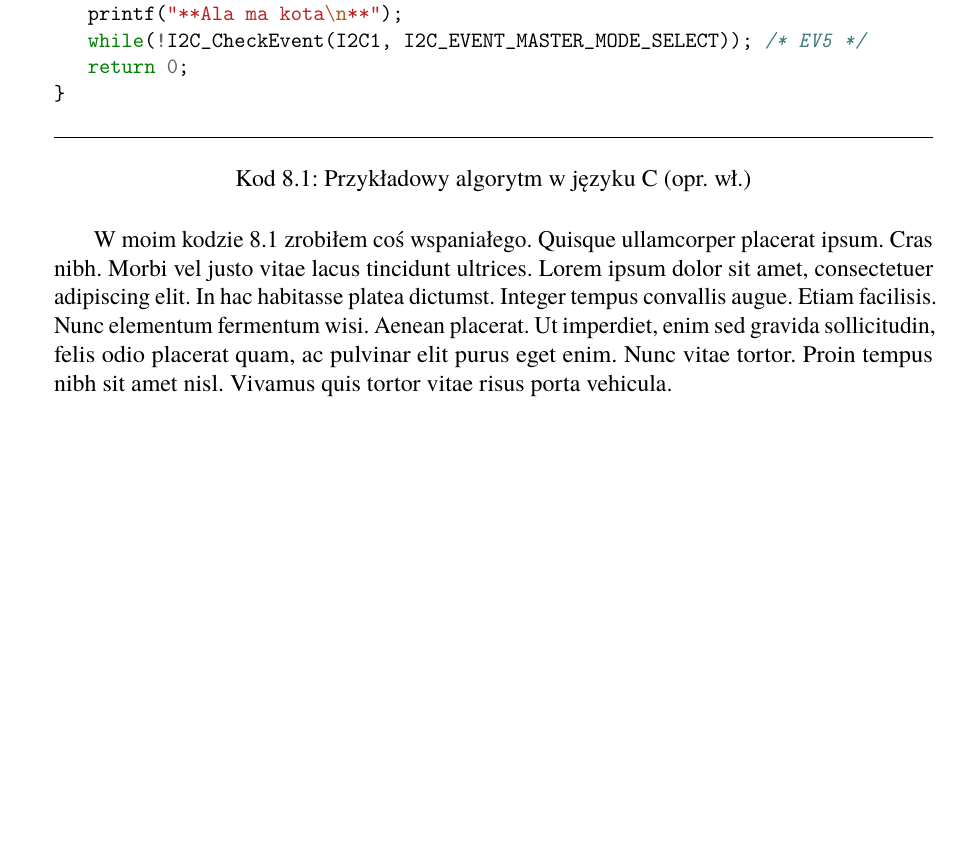
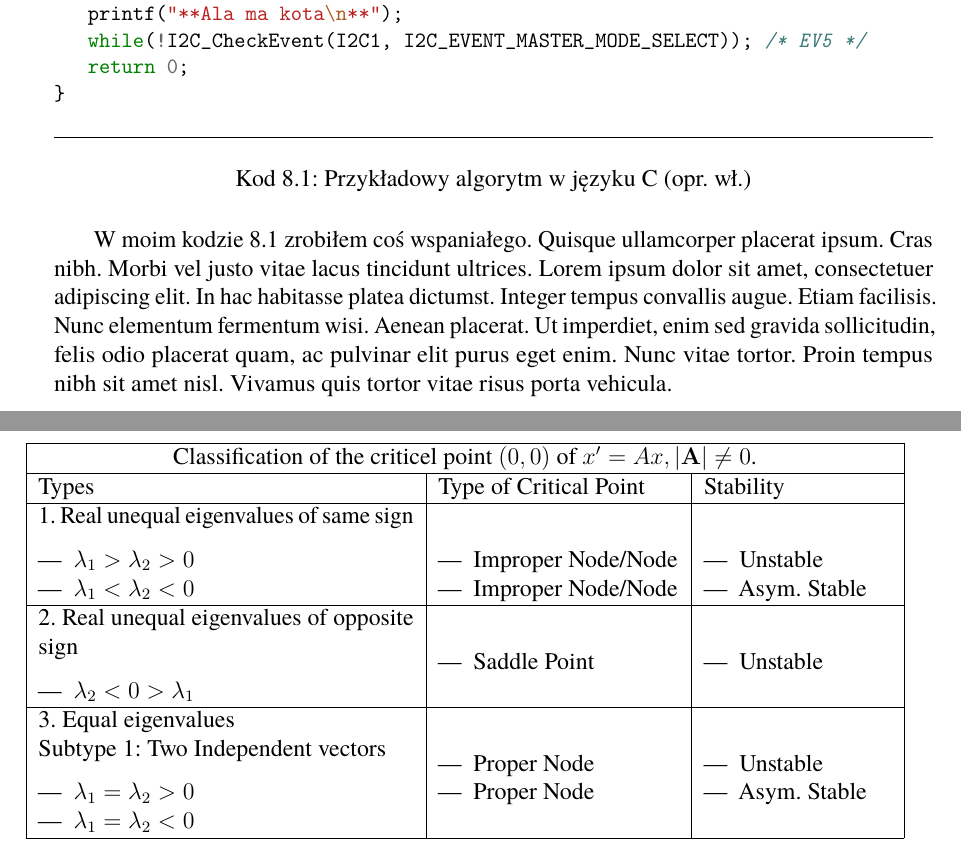
Before and after one commit to kp-marczynski/dietify, a LaTeX thesis (documentation/latex/main.tex, which reads documentation/latex/demo.tex): part of page 21 of 27 before the commit and two parts of pages 21 and 22 of 28 after it, the two joined at a grey line, cut so that both start at the same text, the shorter picture padded with empty space. Compiled offline with pdfLaTeX; a LaTeX package or settings file that is missing is left out.

Commit message:
added demo table

```diff
--- a/documentation/latex/demo.tex
+++ b/documentation/latex/demo.tex
@@ -75,4 +75,59 @@ int main()
 \end{listing}
 
 W moim kodzie \ref{listing:moj} zrobiłem coś wspaniałego. \lipsum[4]
+
+\begin{table}[h]
+	\begin{tabularx}{\textwidth}{|>{\setlength\hsize{1.4\hsize}\setlength\linewidth{\hsize}}X|>{\setlength\hsize{.9\hsize}\setlength\linewidth{\hsize}}X|>{\setlength\hsize{.7\hsize}\setlength\linewidth{\hsize}}X|}
+		\hline
+		\multicolumn{3}{|c|}{Classification of the criticel point $(0,0)$ of $x'=Ax,|\mathbf{A}|\not=0$.}\\
+		\hline
+		Types & Type of Critical Point & Stability \\
+		\hline
+		1. Real unequal eigenvalues of same sign
+		\begin{itemize}
+			\item $\lambda_1 > \lambda_2 > 0$
+			\item $\lambda_1 < \lambda_2 < 0$
+		\end{itemize} &
+		\vphantom{1. Real unequal eigenvalues of same sign}
+		\begin{itemize}
+			\item Improper Node/Node
+			\item Improper Node/Node
+		\end{itemize} &
+		\vphantom{1. Real unequal eigenvalues of same sign}
+		\begin{itemize}
+			\item Unstable
+			\item Asym. Stable
+		\end{itemize}\\
+		\hline
+		2. Real unequal eigenvalues of opposite sign
+		\begin{itemize}
+			\item $\lambda_2 < 0 >\lambda_1$
+		\end{itemize} &
+		\vphantom{2. Real unequal eigenvalues of opposite sign}
+		\begin{itemize}
+			\item Saddle Point
+		\end{itemize} &
+		\vphantom{2. Real unequal eigenvalues of opposite sign}
+		\begin{itemize}
+			\item Unstable
+		\end{itemize}\\
+		\hline
+		3. Equal eigenvalues \newline Subtype 1: Two Independent vectors
+		\begin{itemize}
+			\item $\lambda_1 = \lambda_2 > 0$
+			\item $\lambda_1 = \lambda_2 < 0$
+		\end{itemize} &
+		\vphantom{3. Equal eigenvalues} \vphantom{ Subtype 1: Two Independent vectors}
+		\begin{itemize}
+			\item Proper Node
+			\item Proper Node
+		\end{itemize} &
+		\vphantom{3. Equal eigenvalues} \vphantom{ Subtype 1: Two Independent vectors}
+		\begin{itemize}
+			\item Unstable
+			\item Asym. Stable
+		\end{itemize}\\
+		\hline
+	\end{tabularx}
+\end{table}
 \thispagestyle{normal}
```
Also changed, not shown: documentation/latex/ch1.tex (+1 -0 lines).
